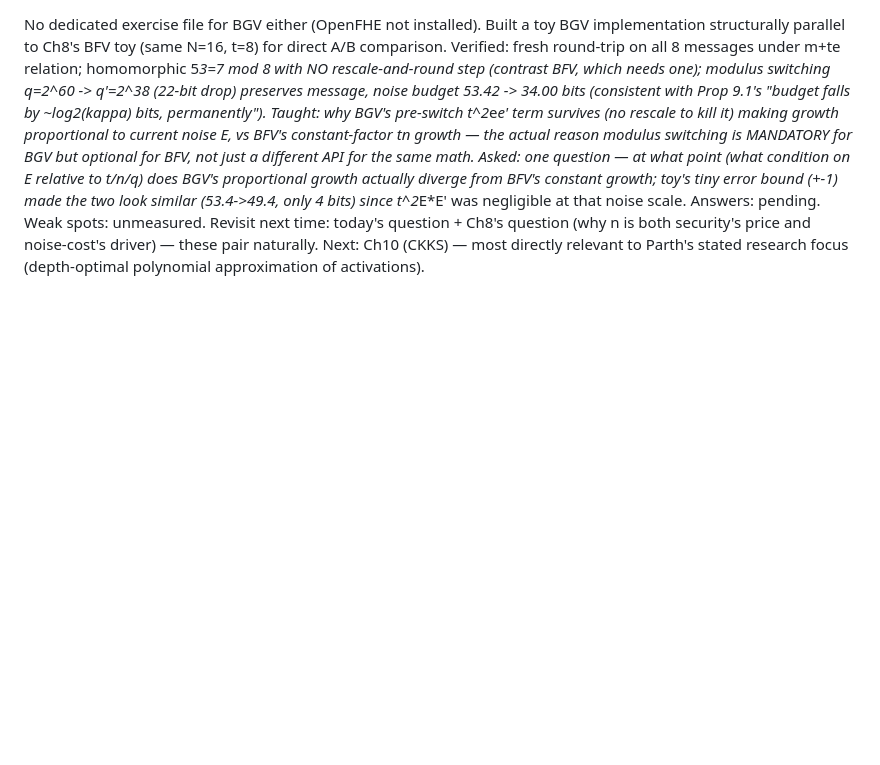
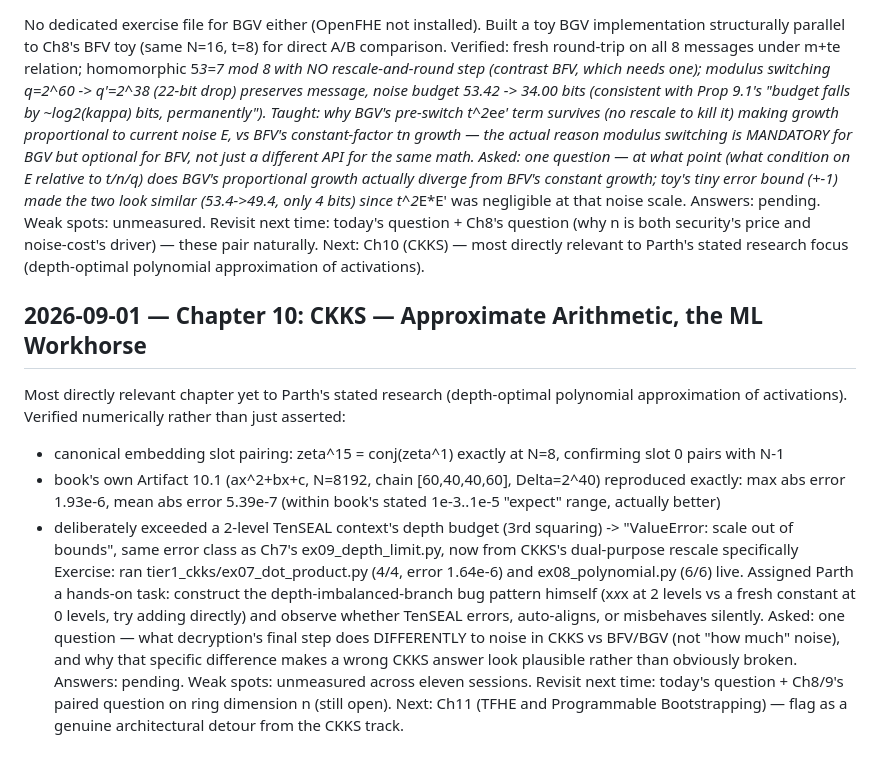
Before and after one commit to ParthN9i4/ParthN9i4, a Markdown page: study-log.md, the part around the change. Rendered like a GitHub page; blank space fills up the shorter version.

Commit message:
Log FHE session 2026-09-01 (Ch10, CKKS)
Co-Authored-By: Claude Sonnet 5 <noreply@anthropic.com>
Claude-Session: https://claude.ai/code/session_01RXoG2gS71Nfd8jc8RTnnWk

```diff
--- a/study-log.md
+++ b/study-log.md
@@ -144,3 +144,22 @@ Weak spots: unmeasured.
 Revisit next time: today's question + Ch8's question (why n is both security's price and noise-cost's driver) —
   these pair naturally. Next: Ch10 (CKKS) — most directly relevant to Parth's stated research focus
   (depth-optimal polynomial approximation of activations).
+
+## 2026-09-01 — Chapter 10: CKKS — Approximate Arithmetic, the ML Workhorse
+Most directly relevant chapter yet to Parth's stated research (depth-optimal polynomial approximation of
+  activations). Verified numerically rather than just asserted:
+  - canonical embedding slot pairing: zeta^15 = conj(zeta^1) exactly at N=8, confirming slot 0 pairs with N-1
+  - book's own Artifact 10.1 (ax^2+bx+c, N=8192, chain [60,40,40,60], Delta=2^40) reproduced exactly:
+    max abs error 1.93e-6, mean abs error 5.39e-7 (within book's stated 1e-3..1e-5 "expect" range, actually better)
+  - deliberately exceeded a 2-level TenSEAL context's depth budget (3rd squaring) -> "ValueError: scale out of
+    bounds", same error class as Ch7's ex09_depth_limit.py, now from CKKS's dual-purpose rescale specifically
+Exercise: ran tier1_ckks/ex07_dot_product.py (4/4, error 1.64e-6) and ex08_polynomial.py (6/6) live.
+  Assigned Parth a hands-on task: construct the depth-imbalanced-branch bug pattern himself (x*x*x at 2 levels
+  vs a fresh constant at 0 levels, try adding directly) and observe whether TenSEAL errors, auto-aligns, or
+  misbehaves silently.
+Asked: one question — what decryption's final step does DIFFERENTLY to noise in CKKS vs BFV/BGV (not "how much"
+  noise), and why that specific difference makes a wrong CKKS answer look plausible rather than obviously broken.
+Answers: pending.
+Weak spots: unmeasured across eleven sessions.
+Revisit next time: today's question + Ch8/9's paired question on ring dimension n (still open). Next: Ch11
+  (TFHE and Programmable Bootstrapping) — flag as a genuine architectural detour from the CKKS track.
```
